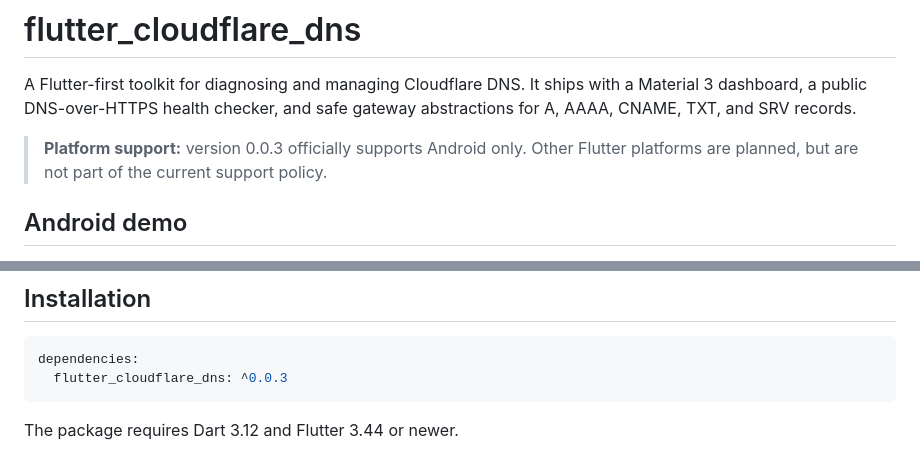
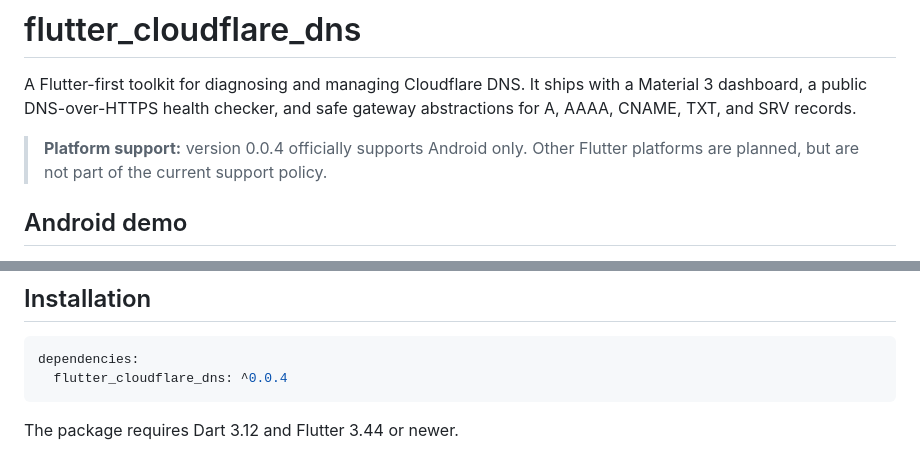
Before and after one commit to Seungpyo1007/flutter_cloudflare_dns, a Markdown page: README.md, 2 parts joined by grey strips. GitHub-like rendering.

````diff
--- a/README.md
+++ b/README.md
@@ -8,7 +8,7 @@ A Flutter-first toolkit for diagnosing and managing Cloudflare DNS. It ships
 with a Material 3 dashboard, a public DNS-over-HTTPS health checker, and safe
 gateway abstractions for A, AAAA, CNAME, TXT, and SRV records.
 
-> **Platform support:** version 0.0.3 officially supports Android only. Other
+> **Platform support:** version 0.0.4 officially supports Android only. Other
 > Flutter platforms are planned, but are not part of the current support policy.
 
 ## Android demo
@@ -36,7 +36,7 @@ type picker, SRV fields, TTL presets, and live record preview. You can also
 
 ```yaml
 dependencies:
-  flutter_cloudflare_dns: ^0.0.3
+  flutter_cloudflare_dns: ^0.0.4
 ```
 
 The package requires Dart 3.12 and Flutter 3.44 or newer.
````
Also changed, not shown: other parts of README.md (+1 -1 lines), CHANGELOG.md (+7 -0 lines), assets/android-showcase.png, assets/flutter_cloudflare_dns-hero.png, 4 other files.
